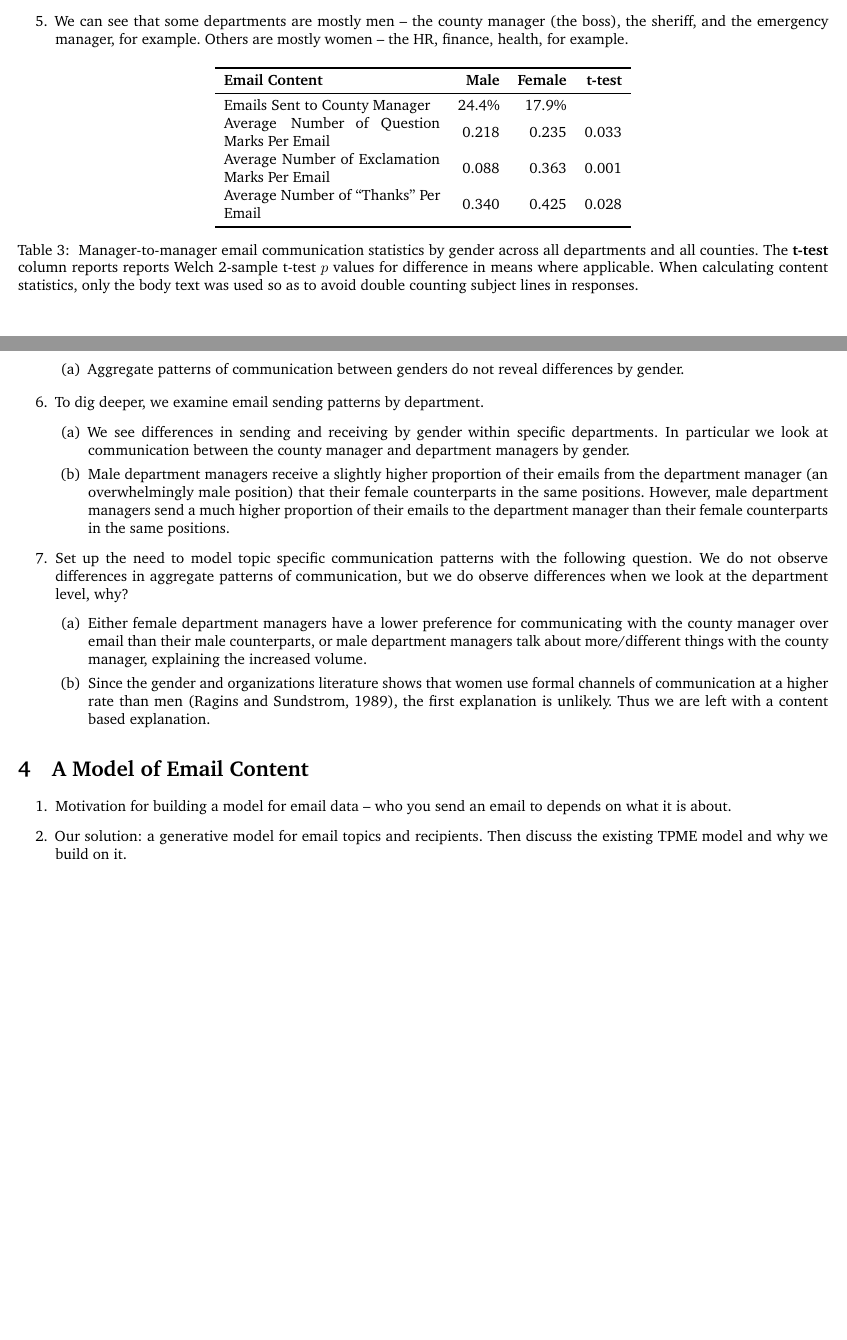
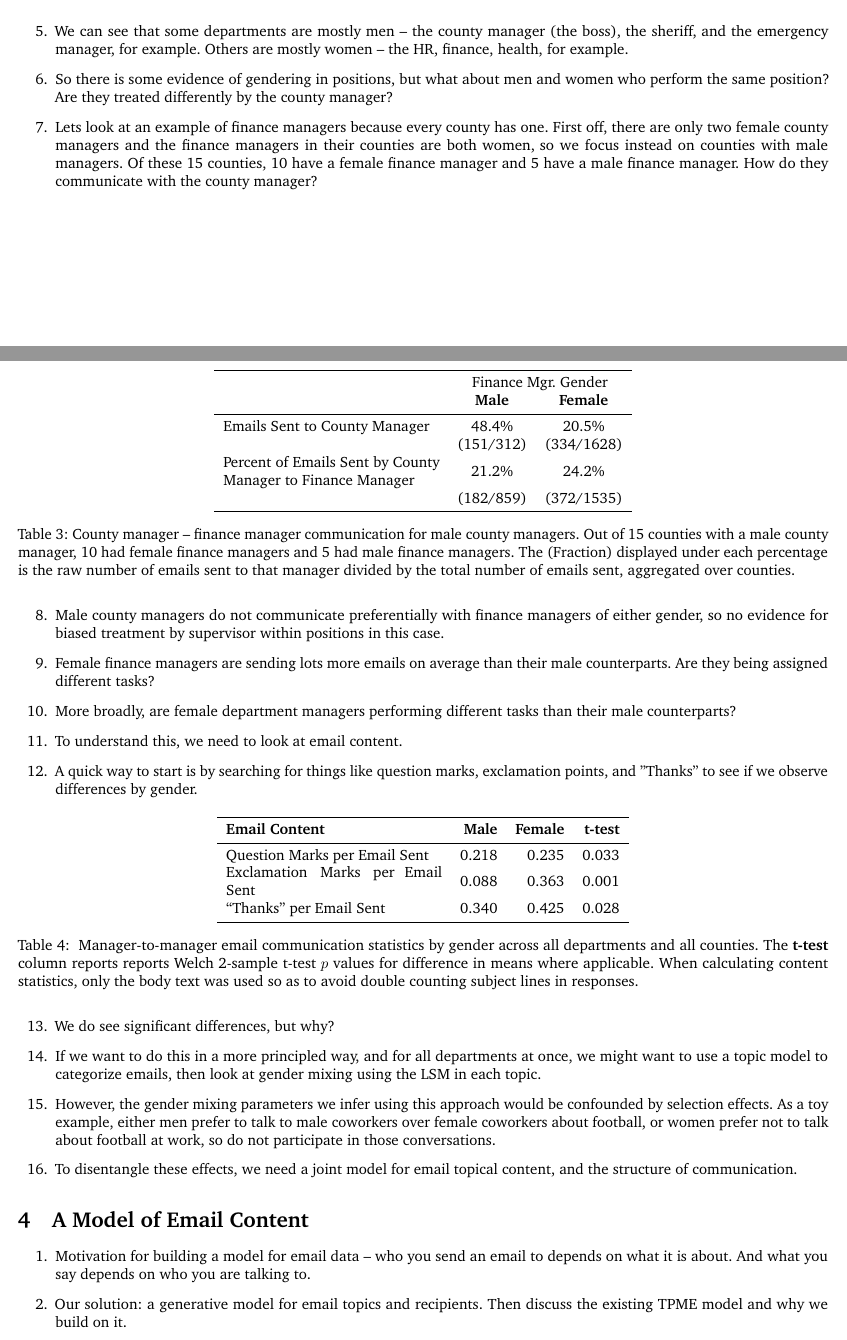
Before and after one commit to matthewjdenny/WIN_15_Abstract, a LaTeX thesis (Abstract_Narrative.tex): two parts of pages 3 and 4 of 5, joined at a grey line, cut so that both start at the same text, the shorter picture padded with empty space. Compiled offline with pdfLaTeX.

Commit message:
fleshed out outline up to model-based analysis section

```diff
--- a/Abstract_Narrative.tex
+++ b/Abstract_Narrative.tex
@@ -98,11 +98,37 @@
 	%
 
 	\item We can see that some departments are mostly men -- the county manager (the boss), the sheriff, and the emergency manager, for example. Others are mostly women -- the HR, finance, health, for example.
+	\item So there is some evidence of gendering in positions, but what about men and women who perform the same position? Are they treated differently by the county manager?
+	\item Lets look at an example of finance managers because every county has one. First off, there are only two female county managers and the finance managers in their counties are both women, so we focus instead on counties with male managers. Of these 15 counties, 10 have a female finance manager and 5 have a male finance manager. How do they communicate with the county manager?
 
 
+	\begin{table}[H]
+	\centering
+		\begin{tabular}{m{2in}cc}
+		\toprule
+		& \multicolumn{2}{c}{Finance Mgr. Gender} \\
+	& \textbf{Male} & \textbf{Female}  \\
+		 \midrule
+		 Emails Sent to County Manager & 48.4\%& 20.5\% \\
+		  & (151/312) & (334/1628)\\
+		 Percent of Emails Sent by County Manager to Finance Manager & 21.2\% & 24.2\% \\
+		  & (182/859) & (372/1535)\\
+		\bottomrule
+		\end{tabular}
+		\caption{\label{tab:finance stats}County manager -- finance manager communication for male county managers. Out of 15 counties with a male county manager, 10 had female finance managers and 5 had male finance managers. The (Fraction) displayed under each percentage is the raw number of emails sent to that manager divided by the total number of emails sent, aggregated over counties. }
+	\end{table}
+
+	\item Male county managers do not communicate preferentially with finance managers of either gender, so no evidence for biased treatment by supervisor within positions in this case.
+	\item Female finance managers are sending lots more emails on average than their male counterparts. Are they being assigned different tasks?
+	\item More broadly, are female department managers performing different tasks than their male counterparts?
+	\item To understand this, we need to look at email content.
+	\item A quick way to start is by searching for things like question marks, exclamation points, and "Thanks" to see if we observe differences by gender.
 
 
-
+	% # female finance managers send male county managers 20.5% (334/1628) of emails
+	%   # male finance managers send male county managers 48.4% (151/312) of emails
+	%   # male county managers send female finance managers 24.2% (372/1535) of emails
+	%   # male county managers send male finance managers 21.2% (182/859) of emails
 
 	\begin{table}[H]
 	\centering
@@ -110,33 +136,24 @@
 	\toprule
 	 \textbf{Email Content} & \textbf{Male} & \textbf{Female} & \textbf{t-test} \\
 	 \midrule
-	 Emails Sent to County Manager & 24.4\% & 17.9\% &   \\
-	 Average Number of Question Marks Per Email & 0.218 & 0.235 & 0.033\\
-	 Average Number of Exclamation Marks Per Email & 0.088 & 0.363 & 0.001\\
-	 Average Number of ``Thanks'' Per Email & 0.340 & 0.425 & 0.028 \\
+	 Question Marks per Email Sent & 0.218 & 0.235 & 0.033\\
+	 Exclamation Marks per Email Sent & 0.088 & 0.363 & 0.001\\
+	 ``Thanks'' per Email Sent & 0.340 & 0.425 & 0.028 \\
 	\bottomrule
 	\end{tabular}
 		\caption{\label{tab:Gender Aggregate Stats} Manager-to-manager email communication statistics by gender across all departments and all counties. The \textbf{t-test} column reports reports Welch 2-sample t-test $p$ values for difference in means where applicable. When calculating content statistics, only the body text was used so as to avoid double counting subject lines in responses.}
 	\end{table}
 
-	\begin{enumerate}
-		\item Aggregate patterns of communication between genders do not reveal differences by gender.
-	\end{enumerate}
-	\item To dig deeper, we examine email sending patterns by department.
-	\begin{enumerate}
-		\item We see differences in sending and receiving by gender within specific departments. In particular we look at communication between the county manager and department managers by gender.
-		\item Male department managers receive a slightly higher proportion  of their emails from the department manager (an overwhelmingly male position) that their female counterparts in the same positions. However, male department managers send a much higher proportion of their emails to the department manager than their female counterparts in the same positions.
-	\end{enumerate}
-	\item Set up the need to model topic specific communication patterns with the following question. We do not observe differences in aggregate patterns of communication, but we do observe differences when we look at the department level, why?
-	\begin{enumerate}
-		\item Either female department managers have a lower preference for communicating with the county manager over email than their male counterparts, or male department managers talk about more/different things with the county manager, explaining the increased volume.
-		\item Since the gender and organizations literature shows that women use formal channels of communication at a higher rate than men \citep{Ragins1989}, the first explanation is unlikely. Thus we are left with a content based explanation.
-	\end{enumerate}
+	\item We do see significant differences, but why?
+
+	\item If we want to do this in a more principled way, and for all departments at once, we might want to use a topic model to categorize emails, then look at gender mixing using the LSM in each topic.
+	\item However, the gender mixing parameters we infer using this approach would be confounded by selection effects. As a toy example, either men prefer to talk to male coworkers over female coworkers about football, or women prefer not to talk about football at work, so do not participate in those conversations.
+	\item To disentangle these effects, we need a joint model for email topical content, and the structure of communication.
 \end{enumerate}
 
 \section{A Model of Email Content}
 \begin{enumerate}
-	\item Motivation for building a model for email data -- who you send an email to depends on what it is about.
+	\item Motivation for building a model for email data -- who you send an email to depends on what it is about. And what you say depends on who you are talking to.
 	\item Our solution: a generative model for email topics and recipients. Then discuss the existing TPME model and why we build on it.
 	\item Overview of the generative process in plain english.
 	\item Describe the generative process for LDA part of model.
```
Also changed, not shown: Abstract_Narrative.pdf, Abstract_Narrative.tex (9 more changed lines).
